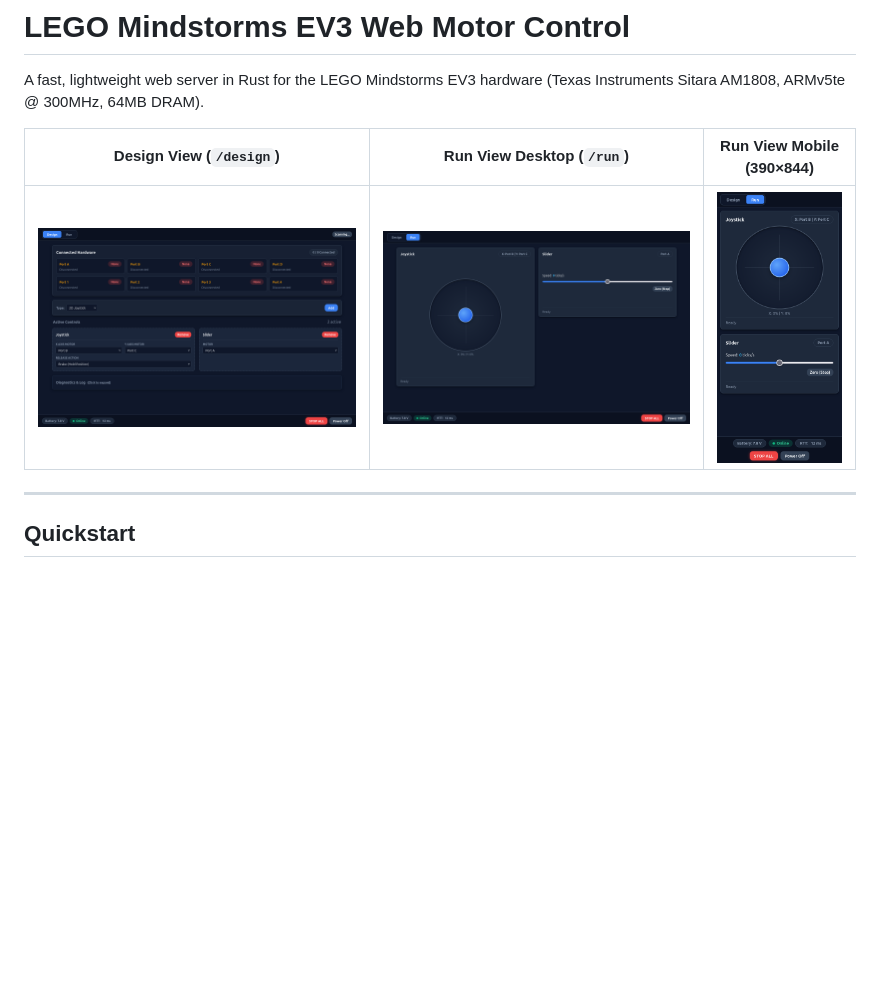
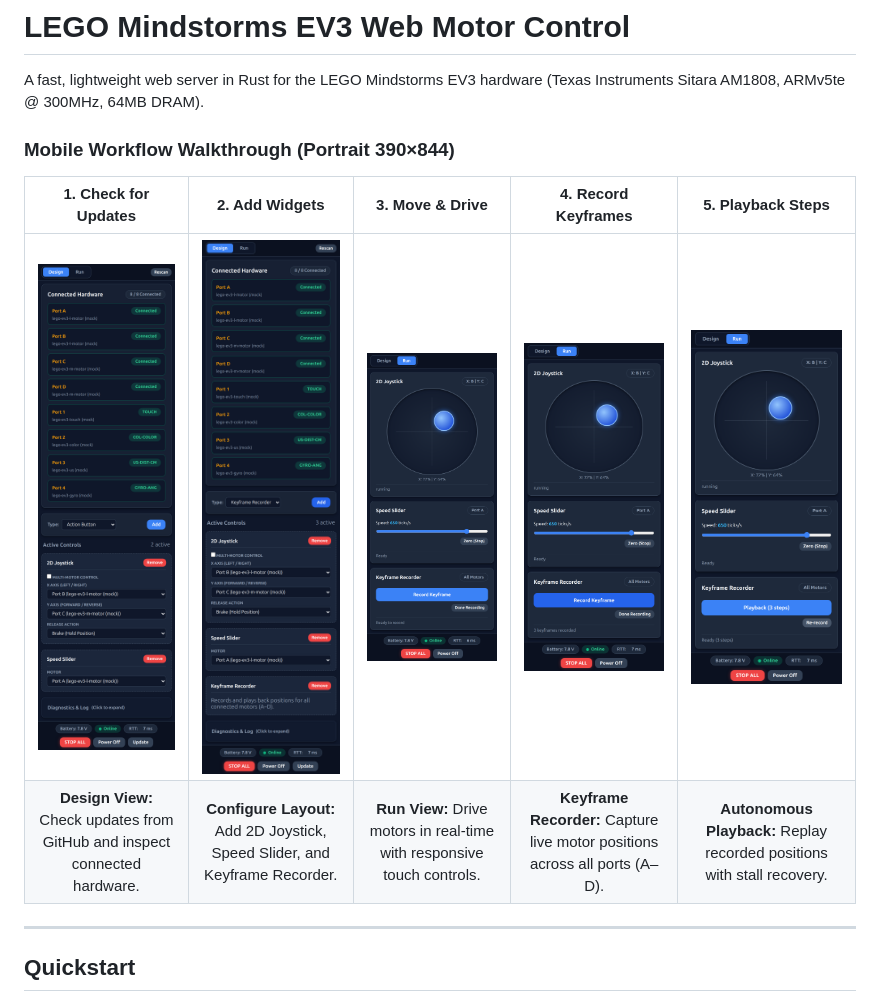
Before and after one commit to salamanders/ev3_next, a Markdown page: README.md, the part around the change. Rendered like a GitHub page; pictures changed too: docs/screenshots/01_check_for_updates.png (added), docs/screenshots/02_add_3_widgets.png (added), docs/screenshots/03_move.png (added); blank space fills up the shorter version.

Commit message:
Screenshots

```diff
--- a/README.md
+++ b/README.md
@@ -2,9 +2,12 @@
 
 A fast, lightweight web server in Rust for the LEGO Mindstorms EV3 hardware (Texas Instruments Sitara AM1808, ARMv5te @ 300MHz, 64MB DRAM).
 
-| Design View (`/design`) | Run View Desktop (`/run`) | Run View Mobile (390×844) |
-| :---: | :---: | :---: |
-| ![Design View](docs/screenshots/screenshot_design.png) | ![Run View Desktop](docs/screenshots/screenshot_run.png) | ![Run View Mobile](docs/screenshots/screenshot_run_mobile.png) |
+### Mobile Workflow Walkthrough (Portrait 390×844)
+
+| 1. Check for Updates | 2. Add Widgets | 3. Move & Drive | 4. Record Keyframes | 5. Playback Steps |
+| :---: | :---: | :---: | :---: | :---: |
+| ![01 Check for Updates](docs/screenshots/01_check_for_updates.png) | ![02 Add 3 Widgets](docs/screenshots/02_add_3_widgets.png) | ![03 Move](docs/screenshots/03_move.png) | ![04 Record 3rd Step](docs/screenshots/04_record_3rd_step.png) | ![05 Playback Steps](docs/screenshots/05_playback_steps.png) |
+| **Design View:** Check updates from GitHub and inspect connected hardware. | **Configure Layout:** Add 2D Joystick, Speed Slider, and Keyframe Recorder. | **Run View:** Drive motors in real-time with responsive touch controls. | **Keyframe Recorder:** Capture live motor positions across all ports (A–D). | **Autonomous Playback:** Replay recorded positions with stall recovery. |
 
 ---
 
```
